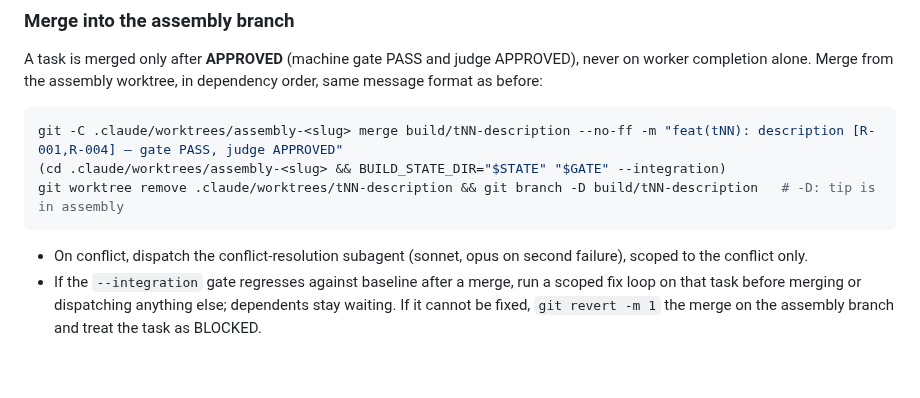
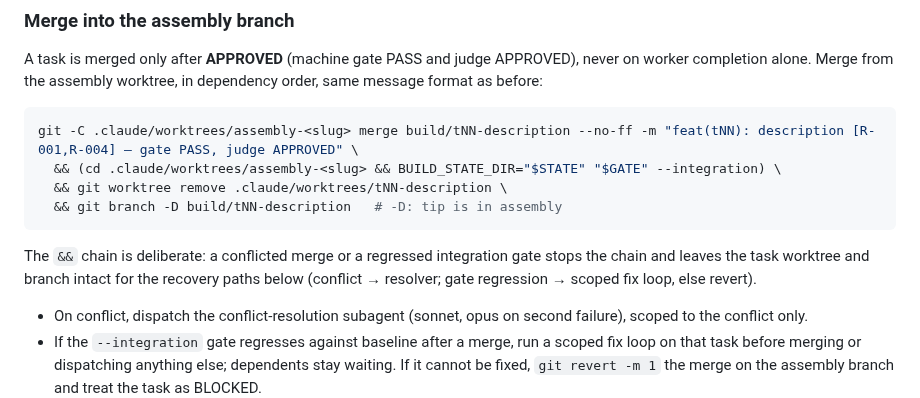
Before and after one commit to KurtLehnardt/agentic-tools, a Markdown page: skills/build/SKILL.md, the part around the change. Rendered like a GitHub page; blank space fills up the shorter version.

Commit message:
fix(build): address PR review findings
Chain the Phase 6 assembly merge, integration gate, worktree removal and
branch deletion with && so a conflicted merge or a regressed gate leaves
the task worktree and branch intact for the existing recovery paths.
List the review: verification form in the spec-intake rules to match the
examples and the SKILL.md ledger.

Co-Authored-By: Claude Opus 5.5 (1M context) <noreply@anthropic.com>

````diff
--- a/skills/build/SKILL.md
+++ b/skills/build/SKILL.md
@@ -526,10 +526,13 @@ A judge with no memory of round one surfaces fresh nitpicks each pass and burns
 A task is merged only after **APPROVED** (machine gate PASS and judge APPROVED), never on worker completion alone. Merge from the assembly worktree, in dependency order, same message format as before:
 
 ```bash
-git -C .claude/worktrees/assembly-<slug> merge build/tNN-description --no-ff -m "feat(tNN): description [R-001,R-004] — gate PASS, judge APPROVED"
-(cd .claude/worktrees/assembly-<slug> && BUILD_STATE_DIR="$STATE" "$GATE" --integration)
-git worktree remove .claude/worktrees/tNN-description && git branch -D build/tNN-description   # -D: tip is in assembly
+git -C .claude/worktrees/assembly-<slug> merge build/tNN-description --no-ff -m "feat(tNN): description [R-001,R-004] — gate PASS, judge APPROVED" \
+  && (cd .claude/worktrees/assembly-<slug> && BUILD_STATE_DIR="$STATE" "$GATE" --integration) \
+  && git worktree remove .claude/worktrees/tNN-description \
+  && git branch -D build/tNN-description   # -D: tip is in assembly
 ```
+
+The `&&` chain is deliberate: a conflicted merge or a regressed integration gate stops the chain and leaves the task worktree and branch intact for the recovery paths below (conflict → resolver; gate regression → scoped fix loop, else revert).
 
 - On conflict, dispatch the conflict-resolution subagent (sonnet, opus on second failure), scoped to the conflict only.
 - If the `--integration` gate regresses against baseline after a merge, run a scoped fix loop on that task before merging or dispatching anything else; dependents stay waiting. If it cannot be fixed, `git revert -m 1` the merge on the assembly branch and treat the task as BLOCKED.
````
Also changed, not shown: 1 other file.
